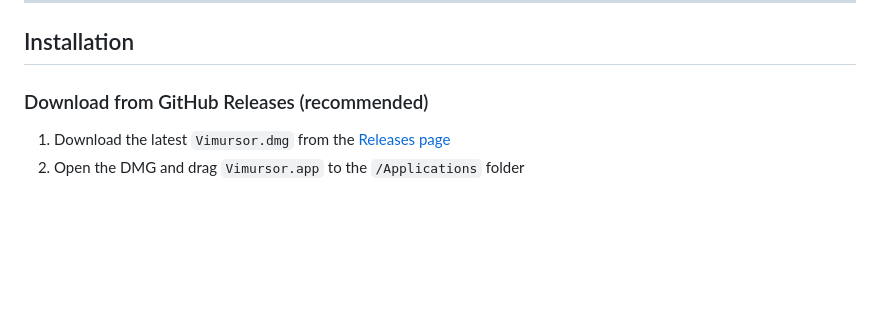
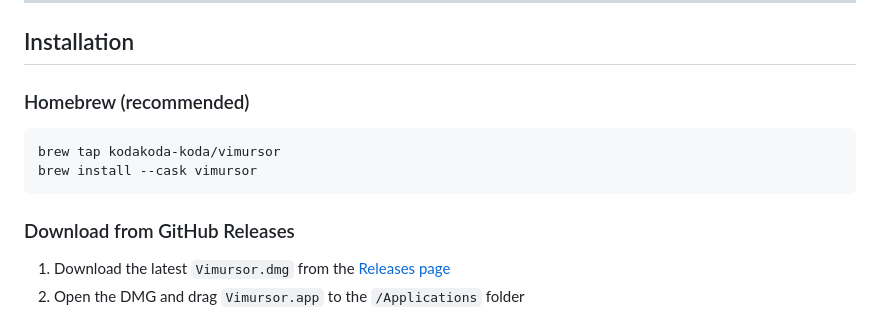
Before and after one commit to kodakoda-koda/Vimursor, a Markdown page: README.md, the part around the change. GitHub-like rendering; blank space fills up the shorter version.

Commit message:
docs: README に Homebrew 経由のインストール手順を追加 (#113)

````diff
--- a/README.md
+++ b/README.md
@@ -74,7 +74,14 @@ Scroll any window using familiar Vim motions.
 
 ## Installation
 
-### Download from GitHub Releases (recommended)
+### Homebrew (recommended)
+
+```bash
+brew tap kodakoda-koda/vimursor
+brew install --cask vimursor
+```
+
+### Download from GitHub Releases
 
 1. Download the latest `Vimursor.dmg` from the [Releases page](https://github.com/kodakoda-koda/Vimursor/releases)
 2. Open the DMG and drag `Vimursor.app` to the `/Applications` folder
````
